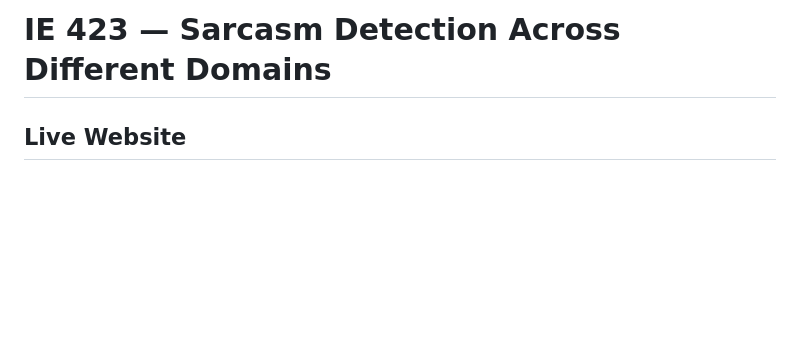
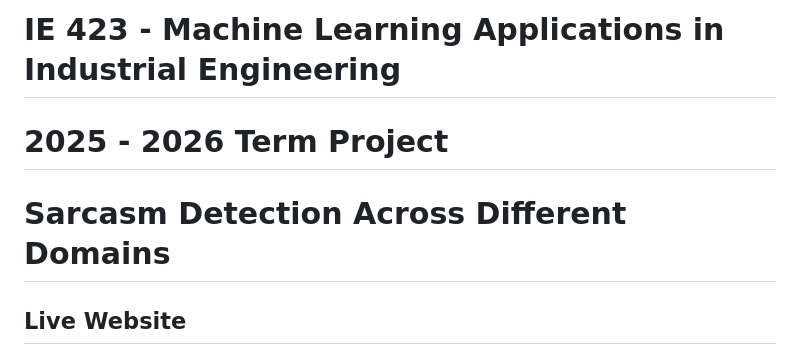
Before and after one commit to BILGI-IE-423/ie423-2025-2026-termproject-0xdeadbeef, a Markdown page: README.md, the part around the change. GitHub-like rendering; blank space fills up the shorter version.

```diff
--- a/README.md
+++ b/README.md
@@ -1,4 +1,6 @@
-# IE 423 — Sarcasm Detection Across Different Domains
+# IE 423 - Machine Learning Applications in Industrial Engineering
+# 2025 - 2026 Term Project
+# Sarcasm Detection Across Different Domains
 
 ## Live Website
 **https://bilgi-ie-423.github.io/ie423-2025-2026-termproject-0xdeadbeef/**
```
